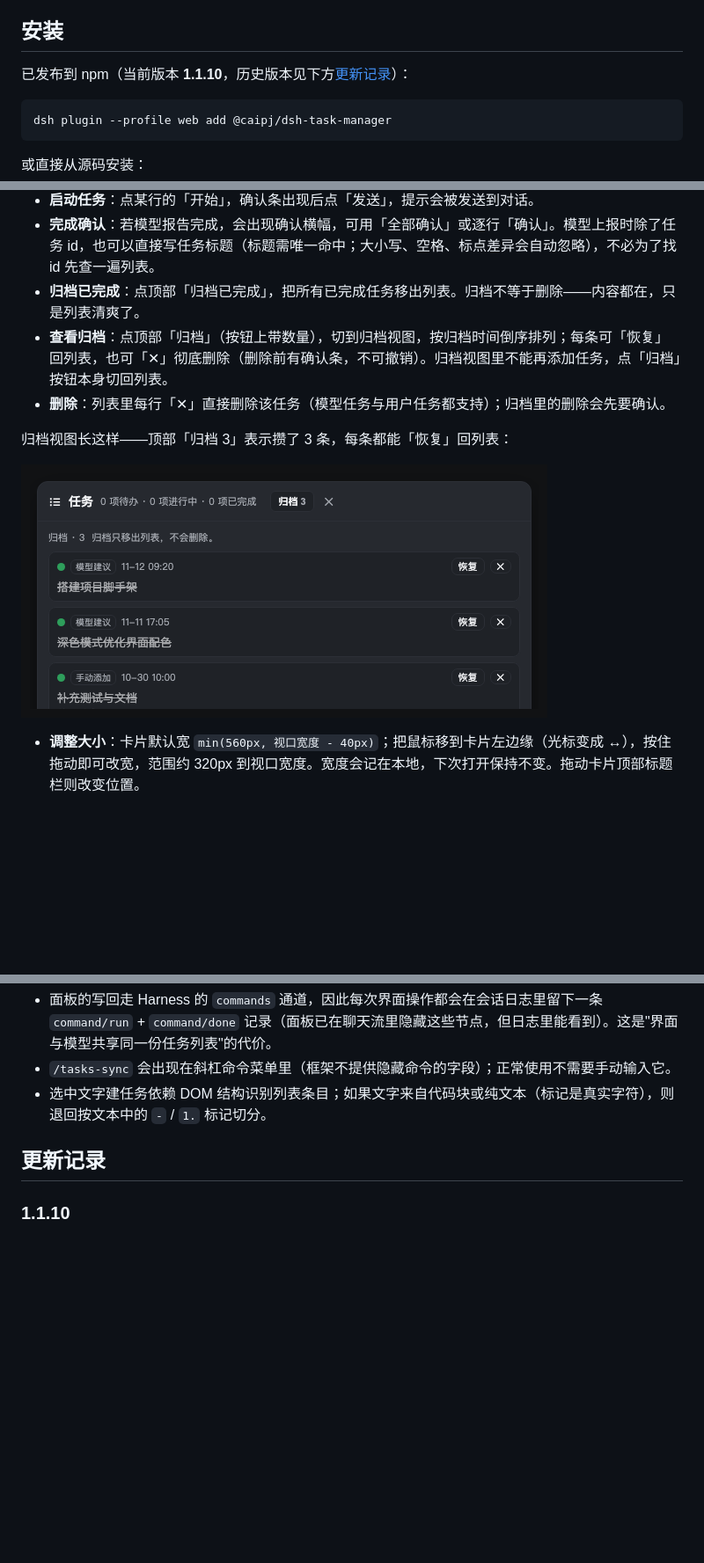
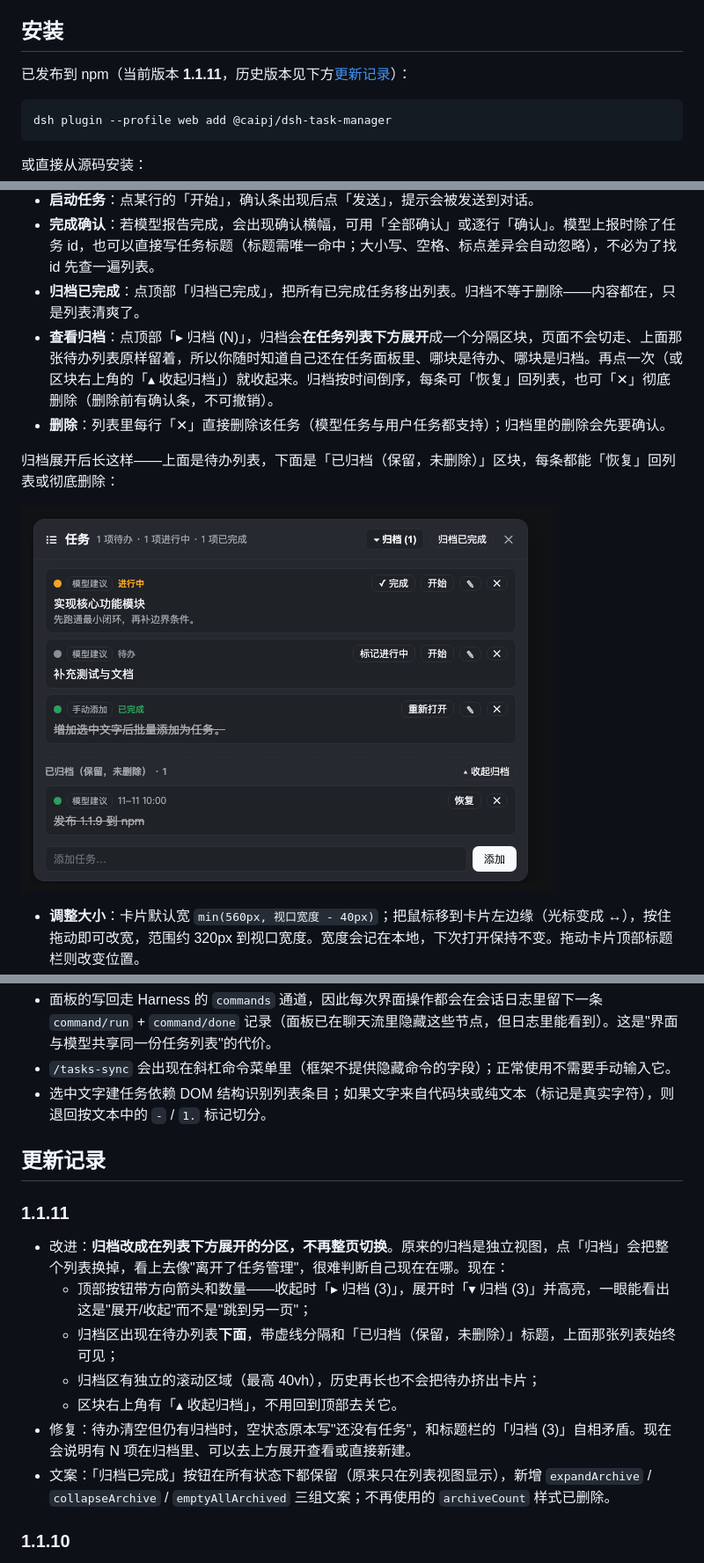
Before and after one commit to caipanjin/dsh-task-manager, a Markdown page: README.md, 3 parts joined by grey strips. Shown at 88% size. Rendered like a GitHub page; pictures changed too: docs/archive-view.png; blank space fills up the shorter version.

````diff
--- a/README.md
+++ b/README.md
@@ -23,7 +23,7 @@
 
 ## 安装
 
-已发布到 npm（当前版本 **1.1.10**，历史版本见下方[更新记录](#更新记录)）：
+已发布到 npm（当前版本 **1.1.11**，历史版本见下方[更新记录](#更新记录)）：
 
 ```bash
 dsh plugin --profile web add @caipj/dsh-task-manager
@@ -47,8 +47,8 @@ dsh plugin --profile web add github:caipanjin/dsh-task-manager
 - **启动任务**：点某行的「开始」，确认条出现后点「发送」，提示会被发送到对话。
 - **完成确认**：若模型报告完成，会出现确认横幅，可用「全部确认」或逐行「确认」。模型上报时除了任务 id，也可以直接写任务标题（标题需唯一命中；大小写、空格、标点差异会自动忽略），不必为了找 id 先查一遍列表。
 - **归档已完成**：点顶部「归档已完成」，把所有已完成任务移出列表。归档不等于删除——内容都在，只是列表清爽了。
-- **查看归档**：点顶部「归档」（按钮上带数量），切到归档视图，按归档时间倒序排列；每条可「恢复」回列表，也可「✕」彻底删除（删除前有确认条，不可撤销）。归档视图里不能再添加任务，点「归档」按钮本身切回列表。
+- **查看归档**：点顶部「▸ 归档 (N)」，归档会**在任务列表下方展开**成一个分隔区块，页面不会切走、上面那张待办列表原样留着，所以你随时知道自己还在任务面板里、哪块是待办、哪块是归档。再点一次（或区块右上角的「▴ 收起归档」）就收起来。归档按时间倒序，每条可「恢复」回列表，也可「✕」彻底删除（删除前有确认条，不可撤销）。
 - **删除**：列表里每行「✕」直接删除该任务（模型任务与用户任务都支持）；归档里的删除会先要确认。
 
-归档视图长这样——顶部「归档 3」表示攒了 3 条，每条都能「恢复」回列表：
+归档展开后长这样——上面是待办列表，下面是「已归档（保留，未删除）」区块，每条都能「恢复」回列表或彻底删除：
 
@@ -137,6 +137,16 @@ Harness 的 `dsh-agent-instructions`（Standard 预设默认挂载）会在每
 
 ## 更新记录
 
+### 1.1.11
+
+- 改进：**归档改成在列表下方展开的分区，不再整页切换**。原来的归档是独立视图，点「归档」会把整个列表换掉，看上去像"离开了任务管理"，很难判断自己现在在哪。现在：
+  - 顶部按钮带方向箭头和数量——收起时「▸ 归档 (3)」，展开时「▾ 归档 (3)」并高亮，一眼能看出这是"展开/收起"而不是"跳到另一页"；
+  - 归档区出现在待办列表**下面**，带虚线分隔和「已归档（保留，未删除）」标题，上面那张列表始终可见；
+  - 归档区有独立的滚动区域（最高 40vh），历史再长也不会把待办挤出卡片；
+  - 区块右上角有「▴ 收起归档」，不用回到顶部去关它。
+- 修复：待办清空但仍有归档时，空状态原本写"还没有任务"，和标题栏的「归档 (3)」自相矛盾。现在会说明有 N 项在归档里、可以去上方展开查看或直接新建。
+- 文案：「归档已完成」按钮在所有状态下都保留（原来只在列表视图显示），新增 `expandArchive` / `collapseArchive` / `emptyAllArchived` 三组文案；不再使用的 `archiveCount` 样式已删除。
+
 ### 1.1.10
 
 - 新增：**每行可编辑标题和正文**。点行尾「✎」就地展开两个输入框（标题在上、正文在下），保存后写回会话本身，模型下一轮看到的就是你改过的文字。宿主 `task_write` 同步新增 `edit` action：只重写 `title` / `detail`，id、状态、来源、完成确认和归档时间都保持不变，所以编辑不会把归档任务拽回列表、也不会清掉模型的完成提议。
````
Also changed, not shown: other parts of README.md (+1 -1 lines), 2 other files.
